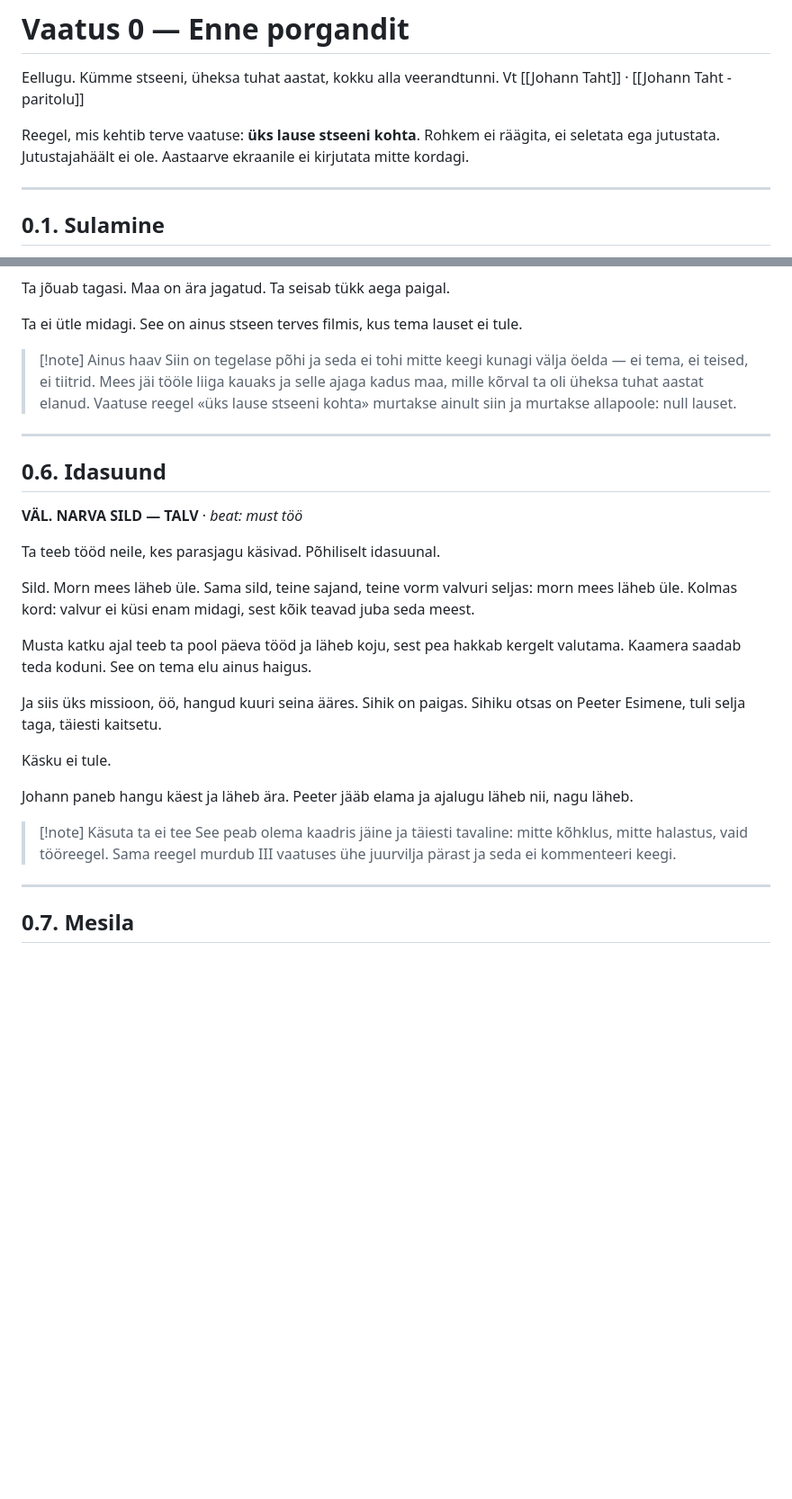
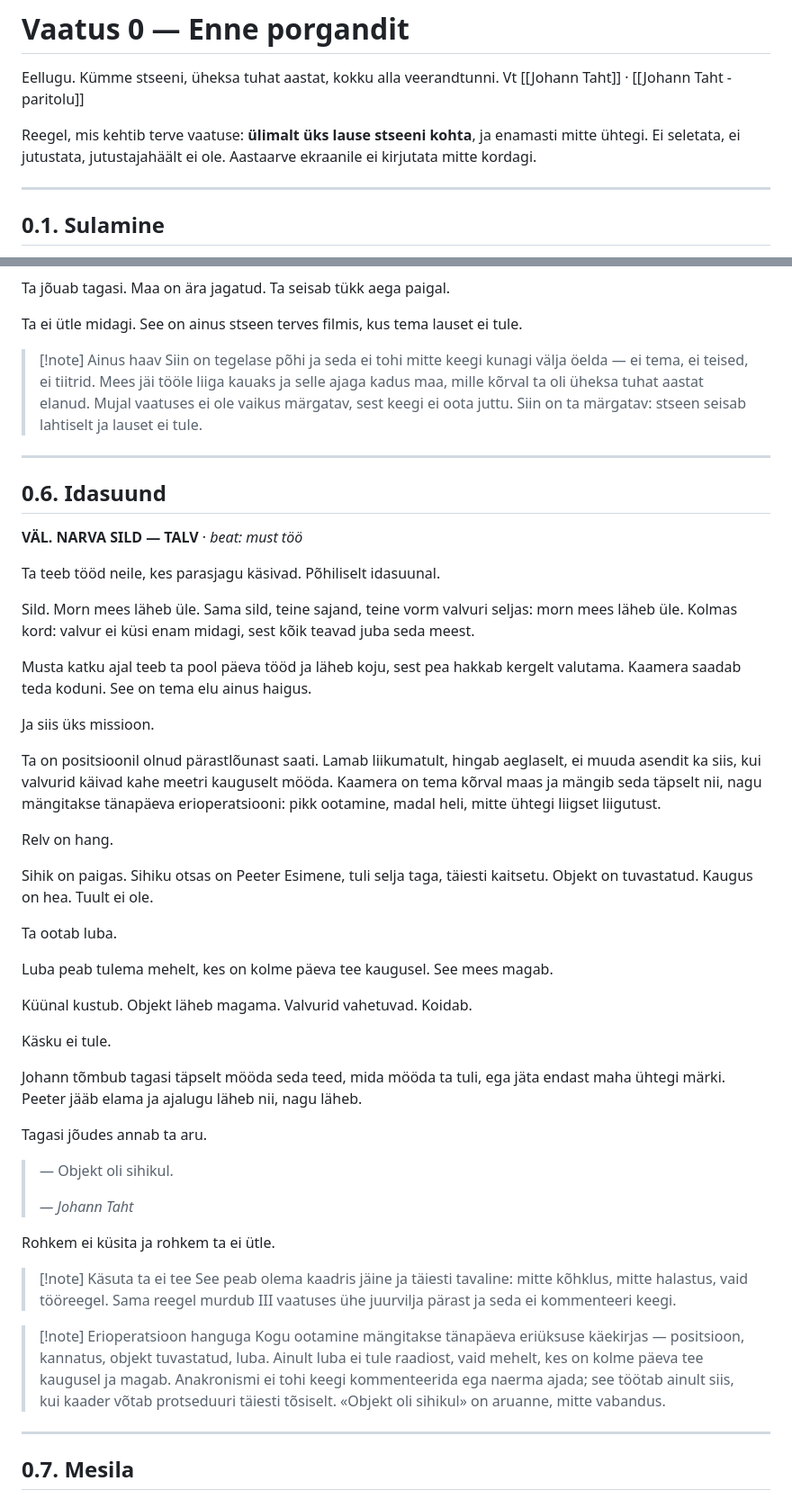
Before and after one commit to anttilinno/raamat, a Markdown page: Vaatus 0 - Enne porgandit.md, 2 parts joined by grey strips. Shown at 90% size. Rendered like a GitHub page; blank space fills up the shorter version.

Commit message:
0.6: Peeter sihikul, luba ei tule
Plays the wait as a modern special operation and never winks at it: in
position since afternoon, motionless while the guards pass two metres away,
target identified, good range, no wind. The weapon is a pitchfork and the
authorisation has to come from a man three days' ride away who is asleep. The
candle goes out, the target goes to bed, dawn comes, no order.

He withdraws along the exact route he came by, leaves no trace, and reports:
"Objekt oli sihikul." A report, not an excuse.

Also fixes an overclaim of mine: the act rule is at most one line per scene,
usually none — several scenes never had one — so 0.5's silence is now
described by what makes it land, a scene left standing open with the expected
line never arriving.

Co-Authored-By: Claude Opus 5 (1M context) <noreply@anthropic.com>
Claude-Session: https://claude.ai/code/session_01PYKay2GSaWdYfVxT98xFaH

```diff
--- a/Vaatus 0 - Enne porgandit.md
+++ b/Vaatus 0 - Enne porgandit.md
@@ -11,7 +11,7 @@ type: note
 
 Eellugu. Kümme stseeni, üheksa tuhat aastat, kokku alla veerandtunni. Vt [[Johann Taht]] · [[Johann Taht - paritolu]]
 
-Reegel, mis kehtib terve vaatuse: **üks lause stseeni kohta**. Rohkem ei räägita, ei seletata ega jutustata. Jutustajahäält ei ole. Aastaarve ekraanile ei kirjutata mitte kordagi.
+Reegel, mis kehtib terve vaatuse: **ülimalt üks lause stseeni kohta**, ja enamasti mitte ühtegi. Ei seletata, ei jutustata, jutustajahäält ei ole. Aastaarve ekraanile ei kirjutata mitte kordagi.
 
 ---
 
@@ -127,7 +127,7 @@ Ta jõuab tagasi. Maa on ära jagatud. Ta seisab tükk aega paigal.
 Ta ei ütle midagi. See on ainus stseen terves filmis, kus tema lauset ei tule.
 
 > [!note] Ainus haav
-> Siin on tegelase põhi ja seda ei tohi mitte keegi kunagi välja öelda — ei tema, ei teised, ei tiitrid. Mees jäi tööle liiga kauaks ja selle ajaga kadus maa, mille kõrval ta oli üheksa tuhat aastat elanud. Vaatuse reegel «üks lause stseeni kohta» murtakse ainult siin ja murtakse allapoole: null lauset.
+> Siin on tegelase põhi ja seda ei tohi mitte keegi kunagi välja öelda — ei tema, ei teised, ei tiitrid. Mees jäi tööle liiga kauaks ja selle ajaga kadus maa, mille kõrval ta oli üheksa tuhat aastat elanud. Mujal vaatuses ei ole vaikus märgatav, sest keegi ei oota juttu. Siin on ta märgatav: stseen seisab lahtiselt ja lauset ei tule.
 
 ---
 
@@ -141,14 +141,37 @@ Sild. Morn mees läheb üle. Sama sild, teine sajand, teine vorm valvuri seljas:
 
 Musta katku ajal teeb ta pool päeva tööd ja läheb koju, sest pea hakkab kergelt valutama. Kaamera saadab teda koduni. See on tema elu ainus haigus.
 
-Ja siis üks missioon, öö, hangud kuuri seina ääres. Sihik on paigas. Sihiku otsas on Peeter Esimene, tuli selja taga, täiesti kaitsetu.
+Ja siis üks missioon.
+
+Ta on positsioonil olnud pärastlõunast saati. Lamab liikumatult, hingab aeglaselt, ei muuda asendit ka siis, kui valvurid käivad kahe meetri kauguselt mööda. Kaamera on tema kõrval maas ja mängib seda täpselt nii, nagu mängitakse tänapäeva erioperatsiooni: pikk ootamine, madal heli, mitte ühtegi liigset liigutust.
+
+Relv on hang.
+
+Sihik on paigas. Sihiku otsas on Peeter Esimene, tuli selja taga, täiesti kaitsetu. Objekt on tuvastatud. Kaugus on hea. Tuult ei ole.
+
+Ta ootab luba.
+
+Luba peab tulema mehelt, kes on kolme päeva tee kaugusel. See mees magab.
+
+Küünal kustub. Objekt läheb magama. Valvurid vahetuvad. Koidab.
 
 Käsku ei tule.
 
-Johann paneb hangu käest ja läheb ära. Peeter jääb elama ja ajalugu läheb nii, nagu läheb.
+Johann tõmbub tagasi täpselt mööda seda teed, mida mööda ta tuli, ega jäta endast maha ühtegi märki. Peeter jääb elama ja ajalugu läheb nii, nagu läheb.
+
+Tagasi jõudes annab ta aru.
+
+> — Objekt oli sihikul.
+>
+> *— Johann Taht*
+
+Rohkem ei küsita ja rohkem ta ei ütle.
 
 > [!note] Käsuta ta ei tee
 > See peab olema kaadris jäine ja täiesti tavaline: mitte kõhklus, mitte halastus, vaid tööreegel. Sama reegel murdub III vaatuses ühe juurvilja pärast ja seda ei kommenteeri keegi.
+
+> [!note] Erioperatsioon hanguga
+> Kogu ootamine mängitakse tänapäeva eriüksuse käekirjas — positsioon, kannatus, objekt tuvastatud, luba. Ainult luba ei tule raadiost, vaid mehelt, kes on kolme päeva tee kaugusel ja magab. Anakronismi ei tohi keegi kommenteerida ega naerma ajada; see töötab ainult siis, kui kaader võtab protseduuri täiesti tõsiselt. «Objekt oli sihikul» on aruanne, mitte vabandus.
 
 ---
 
```
Also changed, not shown: Johann Taht - paritolu.md (+1 -1 lines).
